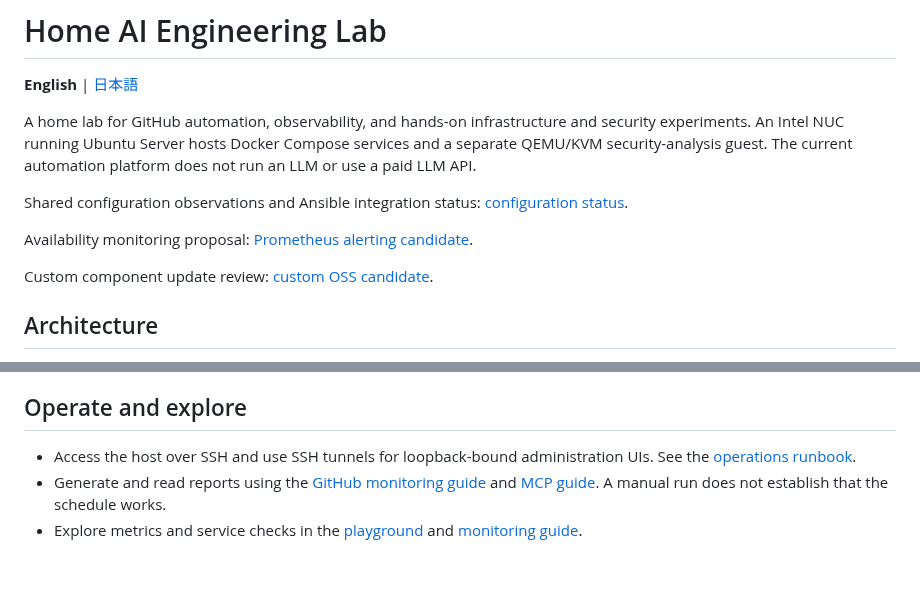
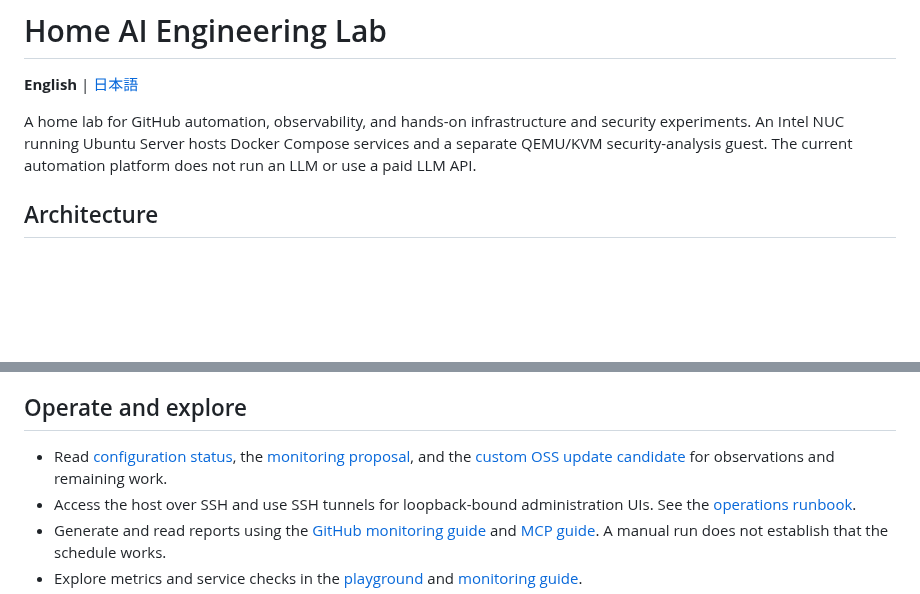
Before and after one commit to moruku36/home-ai-engineering-lab, a Markdown page: README.md, 2 parts joined by grey strips. Rendered like a GitHub page; blank space fills up the shorter version.

```diff
--- a/README.md
+++ b/README.md
@@ -3,12 +3,6 @@
 **English** | [日本語](README.ja.md)
 
 A home lab for GitHub automation, observability, and hands-on infrastructure and security experiments. An Intel NUC running Ubuntu Server hosts Docker Compose services and a separate QEMU/KVM security-analysis guest. The current automation platform does not run an LLM or use a paid LLM API.
-
-Shared configuration observations and Ansible integration status: [configuration status](docs/configuration-status.md).
-
-Availability monitoring proposal: [Prometheus alerting candidate](docs/prometheus-alerts-candidate.md).
-
-Custom component update review: [custom OSS candidate](docs/custom-oss-update-candidate.md).
 
 ## Architecture
 
@@ -73,6 +67,7 @@ The custom job and MCP source differs from the public snapshot in some files. Do
 
 ## Operate and explore
 
+- Read [configuration status](docs/configuration-status.md), the [monitoring proposal](docs/prometheus-alerts-candidate.md), and the [custom OSS update candidate](docs/custom-oss-update-candidate.md) for observations and remaining work.
 - Access the host over SSH and use SSH tunnels for loopback-bound administration UIs. See the [operations runbook](docs/ops-runbook.md).
 - Generate and read reports using the [GitHub monitoring guide](docs/github-monitoring.md) and [MCP guide](docs/mcp-internal-api.md). A manual run does not establish that the schedule works.
 - Explore metrics and service checks in the [playground](docs/playground.md) and [monitoring guide](docs/monitoring-notifications.md).
```
Also changed, not shown: README.ja.md (+1 -0 lines).
